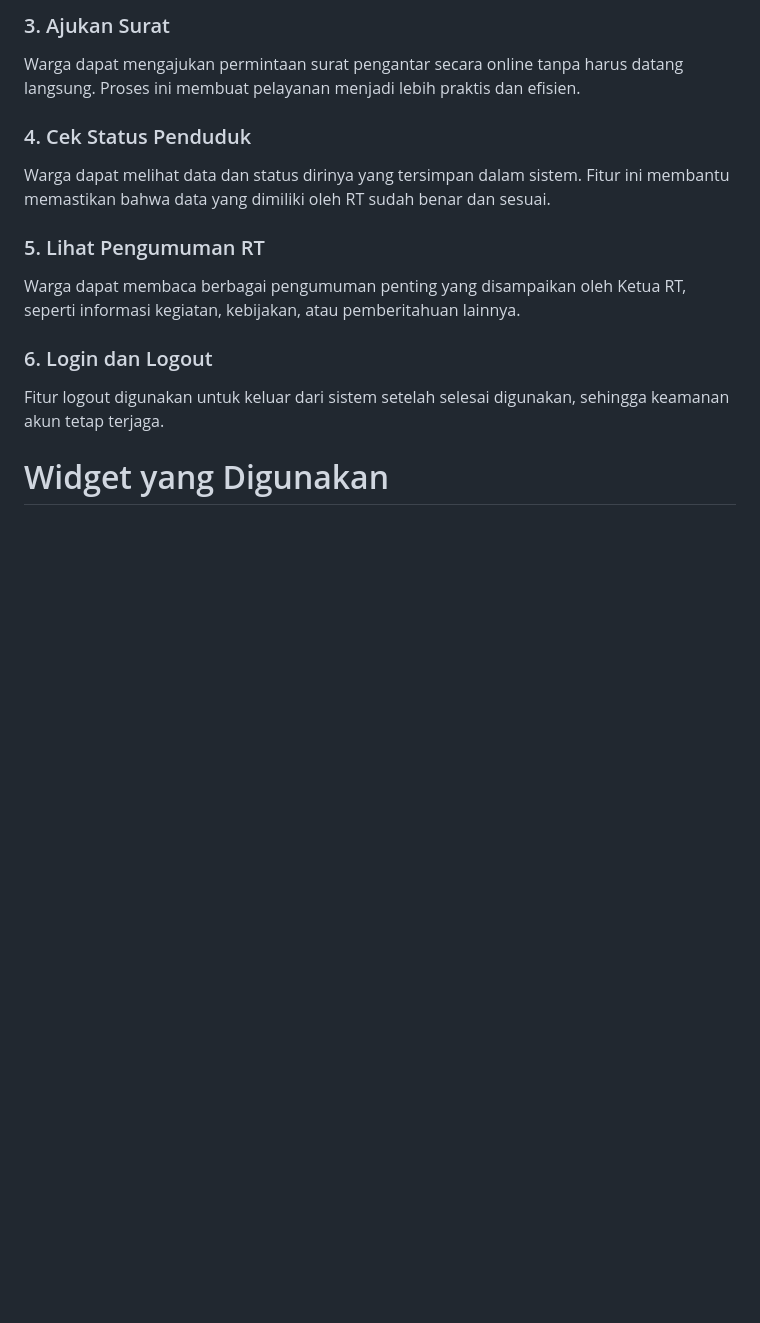
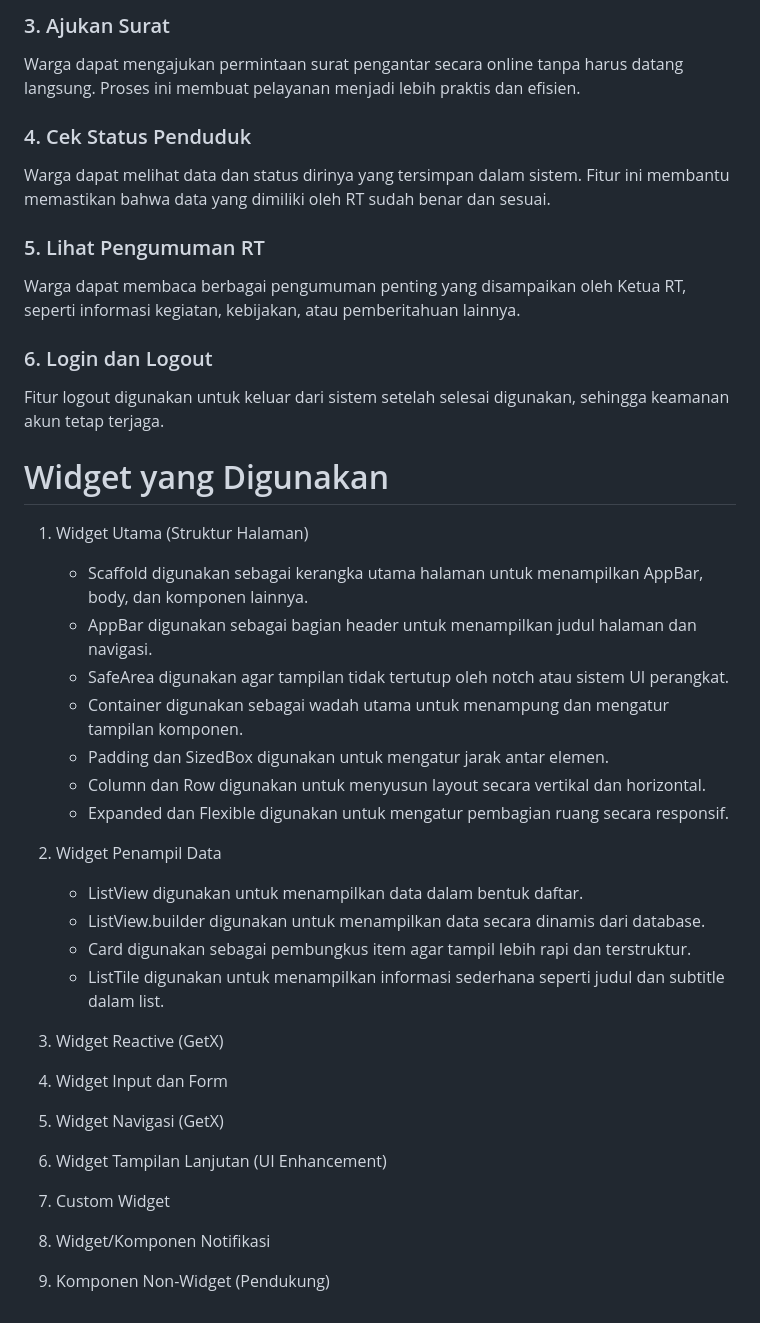
Before and after one commit to syzota/pos-kamling, a Markdown page: README.md, the part around the change. Drawn GitHub-style; blank space fills up the shorter version.

```diff
--- a/README.md
+++ b/README.md
@@ -79,3 +79,26 @@ Warga dapat membaca berbagai pengumuman penting yang disampaikan oleh Ketua RT,
 Fitur logout digunakan untuk keluar dari sistem setelah selesai digunakan, sehingga keamanan akun tetap terjaga.
 
 # Widget yang Digunakan
+
+1. Widget Utama (Struktur Halaman)
+   - Scaffold digunakan sebagai kerangka utama halaman untuk menampilkan AppBar, body, dan komponen lainnya.
+   - AppBar digunakan sebagai bagian header untuk menampilkan judul halaman dan navigasi.
+   - SafeArea digunakan agar tampilan tidak tertutup oleh notch atau sistem UI perangkat.
+   - Container digunakan sebagai wadah utama untuk menampung dan mengatur tampilan komponen.
+   - Padding dan SizedBox digunakan untuk mengatur jarak antar elemen.
+   - Column dan Row digunakan untuk menyusun layout secara vertikal dan horizontal.
+   - Expanded dan Flexible digunakan untuk mengatur pembagian ruang secara responsif.
+
+2. Widget Penampil Data
+   - ListView digunakan untuk menampilkan data dalam bentuk daftar.
+   - ListView.builder digunakan untuk menampilkan data secara dinamis dari database.
+   - Card digunakan sebagai pembungkus item agar tampil lebih rapi dan terstruktur.
+   - ListTile digunakan untuk menampilkan informasi sederhana seperti judul dan subtitle dalam list.
+
+3. Widget Reactive (GetX)
+6. Widget Input dan Form
+7. Widget Navigasi (GetX)
+8. Widget Tampilan Lanjutan (UI Enhancement)
+9. Custom Widget
+10. Widget/Komponen Notifikasi
+11. Komponen Non-Widget (Pendukung)
```
